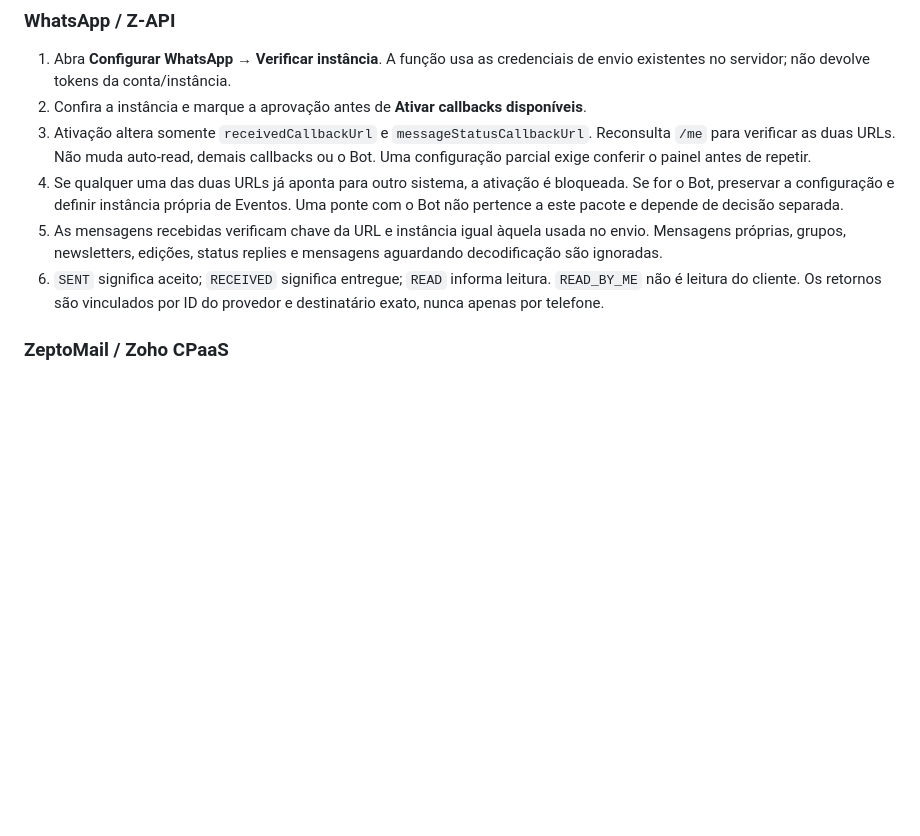
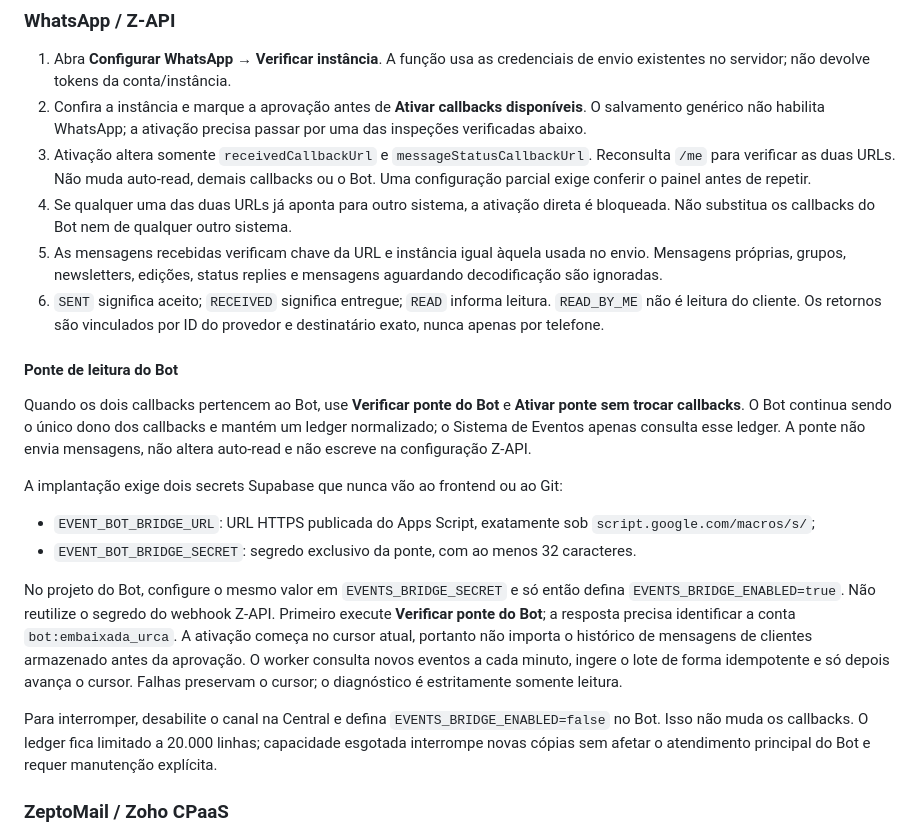
Before and after one commit to LeoRangel22/main, a Markdown page: docs/event-channel-setup.md, the part around the change. Drawn GitHub-style; blank space fills up the shorter version.

Commit message:
feat: add safe Bot pull bridge

```diff
--- a/docs/event-channel-setup.md
+++ b/docs/event-channel-setup.md
@@ -18,18 +18,46 @@ Nenhum canal é apresentado como homologado apenas porque o código foi publicad
 1. Abra **Configurar WhatsApp → Verificar instância**. A função usa as credenciais
    de envio existentes no servidor; não devolve tokens da conta/instância.
 2. Confira a instância e marque a aprovação antes de **Ativar callbacks disponíveis**.
+   O salvamento genérico não habilita WhatsApp; a ativação precisa passar por uma
+   das inspeções verificadas abaixo.
 3. Ativação altera somente `receivedCallbackUrl` e `messageStatusCallbackUrl`.
    Reconsulta `/me` para verificar as duas URLs. Não muda auto-read, demais callbacks
    ou o Bot. Uma configuração parcial exige conferir o painel antes de repetir.
-4. Se qualquer uma das duas URLs já aponta para outro sistema, a ativação é bloqueada.
-   Se for o Bot, preservar a configuração e definir instância própria de Eventos.
-   Uma ponte com o Bot não pertence a este pacote e depende de decisão separada.
+4. Se qualquer uma das duas URLs já aponta para outro sistema, a ativação direta é
+   bloqueada. Não substitua os callbacks do Bot nem de qualquer outro sistema.
 5. As mensagens recebidas verificam chave da URL e instância igual àquela usada
    no envio. Mensagens próprias, grupos, newsletters, edições, status replies e
    mensagens aguardando decodificação são ignoradas.
 6. `SENT` significa aceito; `RECEIVED` significa entregue; `READ` informa leitura.
    `READ_BY_ME` não é leitura do cliente. Os retornos são vinculados por ID do
    provedor e destinatário exato, nunca apenas por telefone.
+
+#### Ponte de leitura do Bot
+
+Quando os dois callbacks pertencem ao Bot, use **Verificar ponte do Bot** e
+**Ativar ponte sem trocar callbacks**. O Bot continua sendo o único dono dos
+callbacks e mantém um ledger normalizado; o Sistema de Eventos apenas consulta
+esse ledger. A ponte não envia mensagens, não altera auto-read e não escreve na
+configuração Z-API.
+
+A implantação exige dois secrets Supabase que nunca vão ao frontend ou ao Git:
+
+- `EVENT_BOT_BRIDGE_URL`: URL HTTPS publicada do Apps Script, exatamente sob
+  `script.google.com/macros/s/`;
+- `EVENT_BOT_BRIDGE_SECRET`: segredo exclusivo da ponte, com ao menos 32 caracteres.
+
+No projeto do Bot, configure o mesmo valor em `EVENTS_BRIDGE_SECRET` e só então
+defina `EVENTS_BRIDGE_ENABLED=true`. Não reutilize o segredo do webhook Z-API.
+Primeiro execute **Verificar ponte do Bot**; a resposta precisa identificar a conta
+`bot:embaixada_urca`. A ativação começa no cursor atual, portanto não importa o
+histórico de mensagens de clientes armazenado antes da aprovação. O worker consulta
+novos eventos a cada minuto, ingere o lote de forma idempotente e só depois avança
+o cursor. Falhas preservam o cursor; o diagnóstico é estritamente somente leitura.
+
+Para interromper, desabilite o canal na Central e defina
+`EVENTS_BRIDGE_ENABLED=false` no Bot. Isso não muda os callbacks. O ledger fica
+limitado a 20.000 linhas; capacidade esgotada interrompe novas cópias sem afetar o
+atendimento principal do Bot e requer manutenção explícita.
 
 ### ZeptoMail / Zoho CPaaS
 
```
